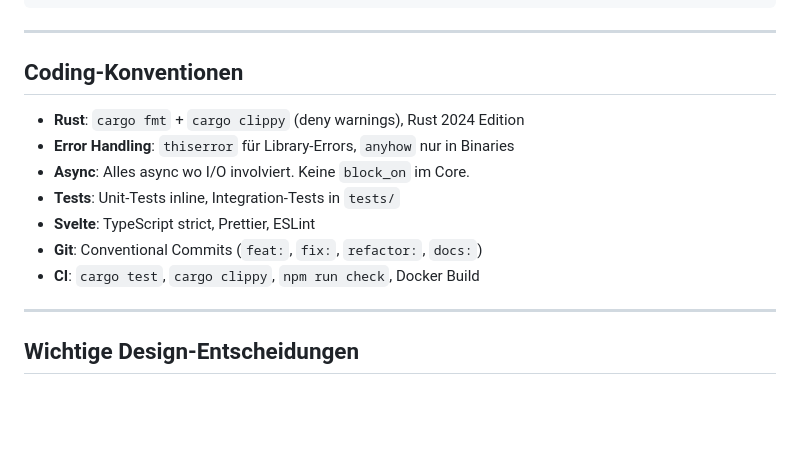
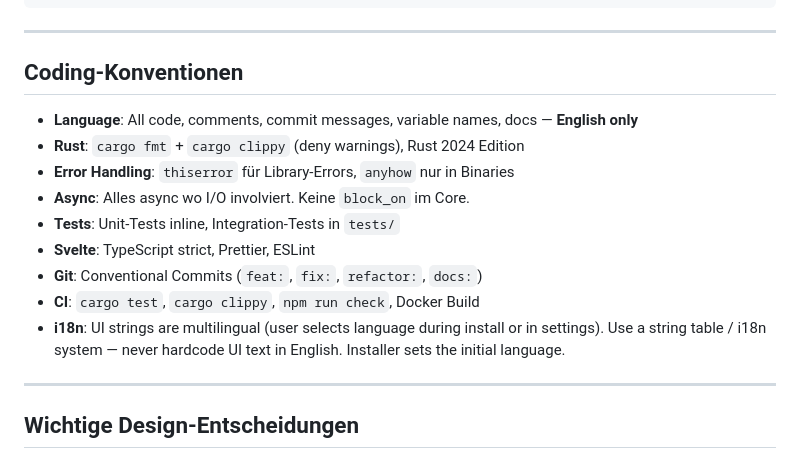
Before and after one commit to amigo-labs/amigo-downloader, a Markdown page: CLAUDE.md, the part around the change. Drawn GitHub-style; blank space fills up the shorter version.

Commit message:
docs: enforce English-only code/comments/commits, add i18n convention
All code, comments, variable names, commit messages, and docs must be
in English. UI strings use an i18n system for multilingual support —
language is selected during install or in settings.

https://claude.ai/code/session_01DqJLW9RxhR5jdHWAvJj76z

```diff
--- a/CLAUDE.md
+++ b/CLAUDE.md
@@ -383,6 +383,7 @@ amigo-dl serve [--port 8080 --bind 0.0.0.0]
 
 ## Coding-Konventionen
 
+- **Language**: All code, comments, commit messages, variable names, docs — **English only**
 - **Rust**: `cargo fmt` + `cargo clippy` (deny warnings), Rust 2024 Edition
 - **Error Handling**: `thiserror` für Library-Errors, `anyhow` nur in Binaries
 - **Async**: Alles async wo I/O involviert. Keine `block_on` im Core.
@@ -390,6 +391,7 @@ amigo-dl serve [--port 8080 --bind 0.0.0.0]
 - **Svelte**: TypeScript strict, Prettier, ESLint
 - **Git**: Conventional Commits (`feat:`, `fix:`, `refactor:`, `docs:`)
 - **CI**: `cargo test`, `cargo clippy`, `npm run check`, Docker Build
+- **i18n**: UI strings are multilingual (user selects language during install or in settings). Use a string table / i18n system — never hardcode UI text in English. Installer sets the initial language.
 
 ---
 
```
